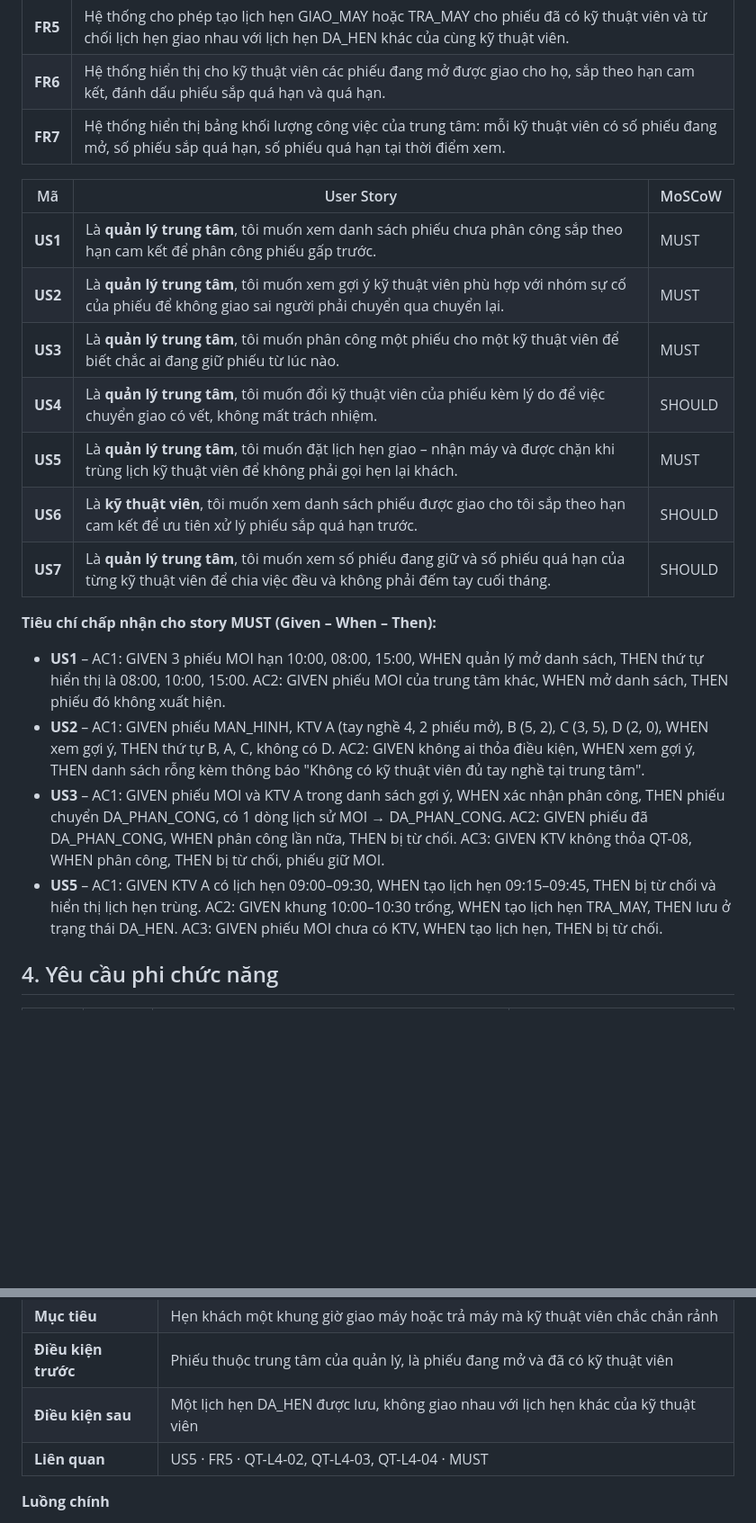
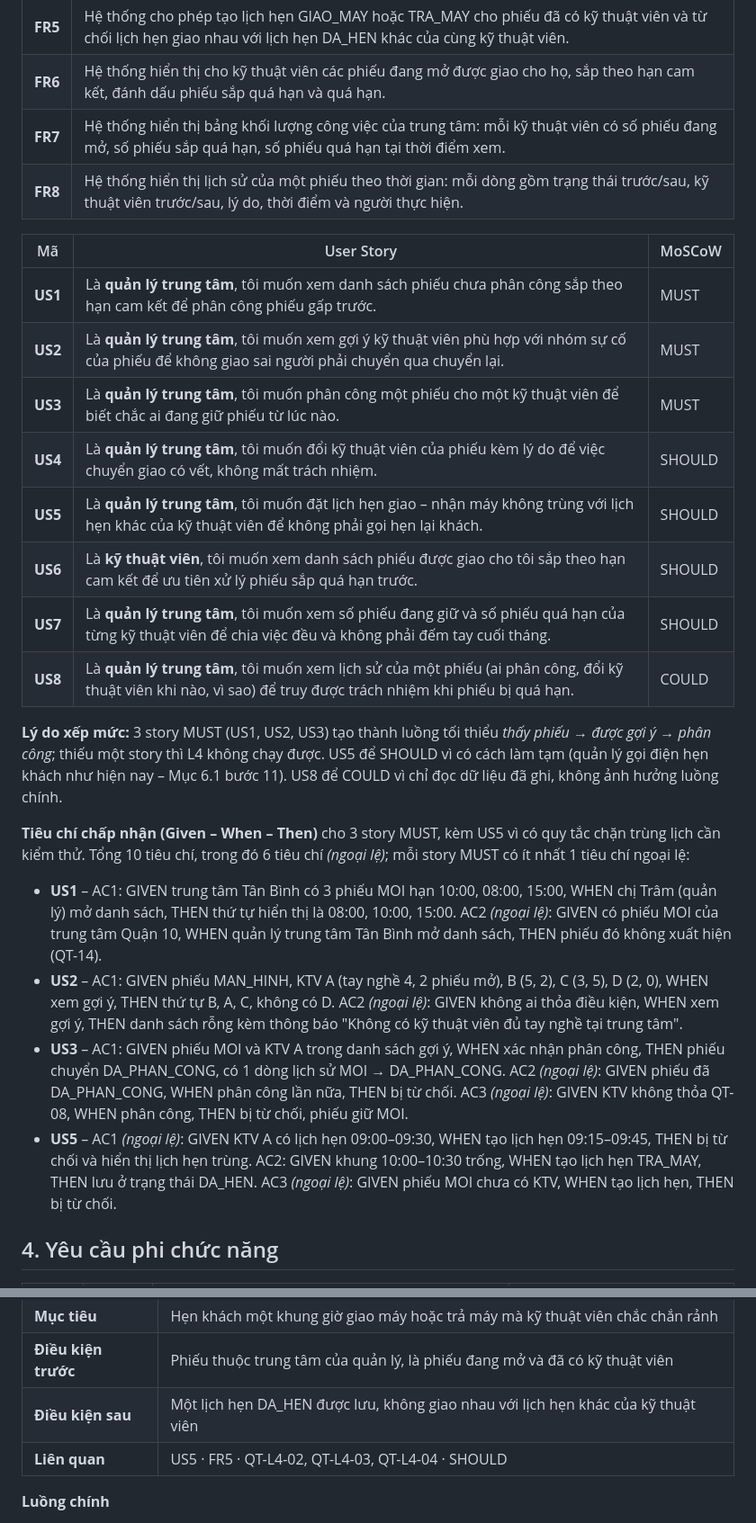
Before and after one commit to Thaiduc2374802010117/smartcrm-2374802010117-technician-assignment, a Markdown page: docs/srs.md, 2 parts joined by grey strips. Shown: that part at 90% size. Drawn GitHub-style; blank space fills up the shorter version.

```diff
--- a/docs/srs.md
+++ b/docs/srs.md
@@ -53,6 +53,7 @@ Khách hàng là người hưởng lợi, không thao tác trực tiếp: quản
 | **FR5** | Hệ thống cho phép tạo lịch hẹn GIAO_MAY hoặc TRA_MAY cho phiếu đã có kỹ thuật viên và từ chối lịch hẹn giao nhau với lịch hẹn DA_HEN khác của cùng kỹ thuật viên. |
 | **FR6** | Hệ thống hiển thị cho kỹ thuật viên các phiếu đang mở được giao cho họ, sắp theo hạn cam kết, đánh dấu phiếu sắp quá hạn và quá hạn. |
 | **FR7** | Hệ thống hiển thị bảng khối lượng công việc của trung tâm: mỗi kỹ thuật viên có số phiếu đang mở, số phiếu sắp quá hạn, số phiếu quá hạn tại thời điểm xem. |
+| **FR8** | Hệ thống hiển thị lịch sử của một phiếu theo thời gian: mỗi dòng gồm trạng thái trước/sau, kỹ thuật viên trước/sau, lý do, thời điểm và người thực hiện. |
 
 | Mã | User Story | MoSCoW |
 |---|---|---|
@@ -60,15 +61,18 @@ Khách hàng là người hưởng lợi, không thao tác trực tiếp: quản
 | **US2** | Là **quản lý trung tâm**, tôi muốn xem gợi ý kỹ thuật viên phù hợp với nhóm sự cố của phiếu để không giao sai người phải chuyển qua chuyển lại. | MUST |
 | **US3** | Là **quản lý trung tâm**, tôi muốn phân công một phiếu cho một kỹ thuật viên để biết chắc ai đang giữ phiếu từ lúc nào. | MUST |
 | **US4** | Là **quản lý trung tâm**, tôi muốn đổi kỹ thuật viên của phiếu kèm lý do để việc chuyển giao có vết, không mất trách nhiệm. | SHOULD |
-| **US5** | Là **quản lý trung tâm**, tôi muốn đặt lịch hẹn giao – nhận máy và được chặn khi trùng lịch kỹ thuật viên để không phải gọi hẹn lại khách. | MUST |
+| **US5** | Là **quản lý trung tâm**, tôi muốn đặt lịch hẹn giao – nhận máy không trùng với lịch hẹn khác của kỹ thuật viên để không phải gọi hẹn lại khách. | SHOULD |
 | **US6** | Là **kỹ thuật viên**, tôi muốn xem danh sách phiếu được giao cho tôi sắp theo hạn cam kết để ưu tiên xử lý phiếu sắp quá hạn trước. | SHOULD |
 | **US7** | Là **quản lý trung tâm**, tôi muốn xem số phiếu đang giữ và số phiếu quá hạn của từng kỹ thuật viên để chia việc đều và không phải đếm tay cuối tháng. | SHOULD |
+| **US8** | Là **quản lý trung tâm**, tôi muốn xem lịch sử của một phiếu (ai phân công, đổi kỹ thuật viên khi nào, vì sao) để truy được trách nhiệm khi phiếu bị quá hạn. | COULD |
 
-**Tiêu chí chấp nhận cho story MUST (Given – When – Then):**
-- **US1** – AC1: GIVEN 3 phiếu MOI hạn 10:00, 08:00, 15:00, WHEN quản lý mở danh sách, THEN thứ tự hiển thị là 08:00, 10:00, 15:00. AC2: GIVEN phiếu MOI của trung tâm khác, WHEN mở danh sách, THEN phiếu đó không xuất hiện.
-- **US2** – AC1: GIVEN phiếu MAN_HINH, KTV A (tay nghề 4, 2 phiếu mở), B (5, 2), C (3, 5), D (2, 0), WHEN xem gợi ý, THEN thứ tự B, A, C, không có D. AC2: GIVEN không ai thỏa điều kiện, WHEN xem gợi ý, THEN danh sách rỗng kèm thông báo "Không có kỹ thuật viên đủ tay nghề tại trung tâm".
-- **US3** – AC1: GIVEN phiếu MOI và KTV A trong danh sách gợi ý, WHEN xác nhận phân công, THEN phiếu chuyển DA_PHAN_CONG, có 1 dòng lịch sử MOI → DA_PHAN_CONG. AC2: GIVEN phiếu đã DA_PHAN_CONG, WHEN phân công lần nữa, THEN bị từ chối. AC3: GIVEN KTV không thỏa QT-08, WHEN phân công, THEN bị từ chối, phiếu giữ MOI.
-- **US5** – AC1: GIVEN KTV A có lịch hẹn 09:00–09:30, WHEN tạo lịch hẹn 09:15–09:45, THEN bị từ chối và hiển thị lịch hẹn trùng. AC2: GIVEN khung 10:00–10:30 trống, WHEN tạo lịch hẹn TRA_MAY, THEN lưu ở trạng thái DA_HEN. AC3: GIVEN phiếu MOI chưa có KTV, WHEN tạo lịch hẹn, THEN bị từ chối.
+**Lý do xếp mức:** 3 story MUST (US1, US2, US3) tạo thành luồng tối thiểu *thấy phiếu → được gợi ý → phân công*; thiếu một story thì L4 không chạy được. US5 để SHOULD vì có cách làm tạm (quản lý gọi điện hẹn khách như hiện nay – Mục 6.1 bước 11). US8 để COULD vì chỉ đọc dữ liệu đã ghi, không ảnh hưởng luồng chính.
+
+**Tiêu chí chấp nhận (Given – When – Then)** cho 3 story MUST, kèm US5 vì có quy tắc chặn trùng lịch cần kiểm thử. Tổng 10 tiêu chí, trong đó 6 tiêu chí *(ngoại lệ)*; mỗi story MUST có ít nhất 1 tiêu chí ngoại lệ:
+- **US1** – AC1: GIVEN trung tâm Tân Bình có 3 phiếu MOI hạn 10:00, 08:00, 15:00, WHEN chị Trâm (quản lý) mở danh sách, THEN thứ tự hiển thị là 08:00, 10:00, 15:00. AC2 *(ngoại lệ)*: GIVEN có phiếu MOI của trung tâm Quận 10, WHEN quản lý trung tâm Tân Bình mở danh sách, THEN phiếu đó không xuất hiện (QT-14).
+- **US2** – AC1: GIVEN phiếu MAN_HINH, KTV A (tay nghề 4, 2 phiếu mở), B (5, 2), C (3, 5), D (2, 0), WHEN xem gợi ý, THEN thứ tự B, A, C, không có D. AC2 *(ngoại lệ)*: GIVEN không ai thỏa điều kiện, WHEN xem gợi ý, THEN danh sách rỗng kèm thông báo "Không có kỹ thuật viên đủ tay nghề tại trung tâm".
+- **US3** – AC1: GIVEN phiếu MOI và KTV A trong danh sách gợi ý, WHEN xác nhận phân công, THEN phiếu chuyển DA_PHAN_CONG, có 1 dòng lịch sử MOI → DA_PHAN_CONG. AC2 *(ngoại lệ)*: GIVEN phiếu đã DA_PHAN_CONG, WHEN phân công lần nữa, THEN bị từ chối. AC3 *(ngoại lệ)*: GIVEN KTV không thỏa QT-08, WHEN phân công, THEN bị từ chối, phiếu giữ MOI.
+- **US5** – AC1 *(ngoại lệ)*: GIVEN KTV A có lịch hẹn 09:00–09:30, WHEN tạo lịch hẹn 09:15–09:45, THEN bị từ chối và hiển thị lịch hẹn trùng. AC2: GIVEN khung 10:00–10:30 trống, WHEN tạo lịch hẹn TRA_MAY, THEN lưu ở trạng thái DA_HEN. AC3 *(ngoại lệ)*: GIVEN phiếu MOI chưa có KTV, WHEN tạo lịch hẹn, THEN bị từ chối.
 
 ## 4. Yêu cầu phi chức năng
 
@@ -155,7 +160,7 @@ File gốc: [`usecase.drawio`](usecase.drawio).
 | **Mục tiêu** | Hẹn khách một khung giờ giao máy hoặc trả máy mà kỹ thuật viên chắc chắn rảnh |
 | **Điều kiện trước** | Phiếu thuộc trung tâm của quản lý, là phiếu đang mở và đã có kỹ thuật viên |
 | **Điều kiện sau** | Một lịch hẹn DA_HEN được lưu, không giao nhau với lịch hẹn khác của kỹ thuật viên |
-| **Liên quan** | US5 · FR5 · QT-L4-02, QT-L4-03, QT-L4-04 · MUST |
+| **Liên quan** | US5 · FR5 · QT-L4-02, QT-L4-03, QT-L4-04 · SHOULD |
 
 **Luồng chính**
 1. Quản lý mở phiếu và chọn "Đặt lịch hẹn".
```
Also changed, not shown: other parts of docs/srs.md (+5 -4 lines), docs/api-contract.md (+9 -5 lines), docs/phan-tich-yeu-cau.md (+3 -2 lines), docs/diagrams/usecase.png, 1 other file.
